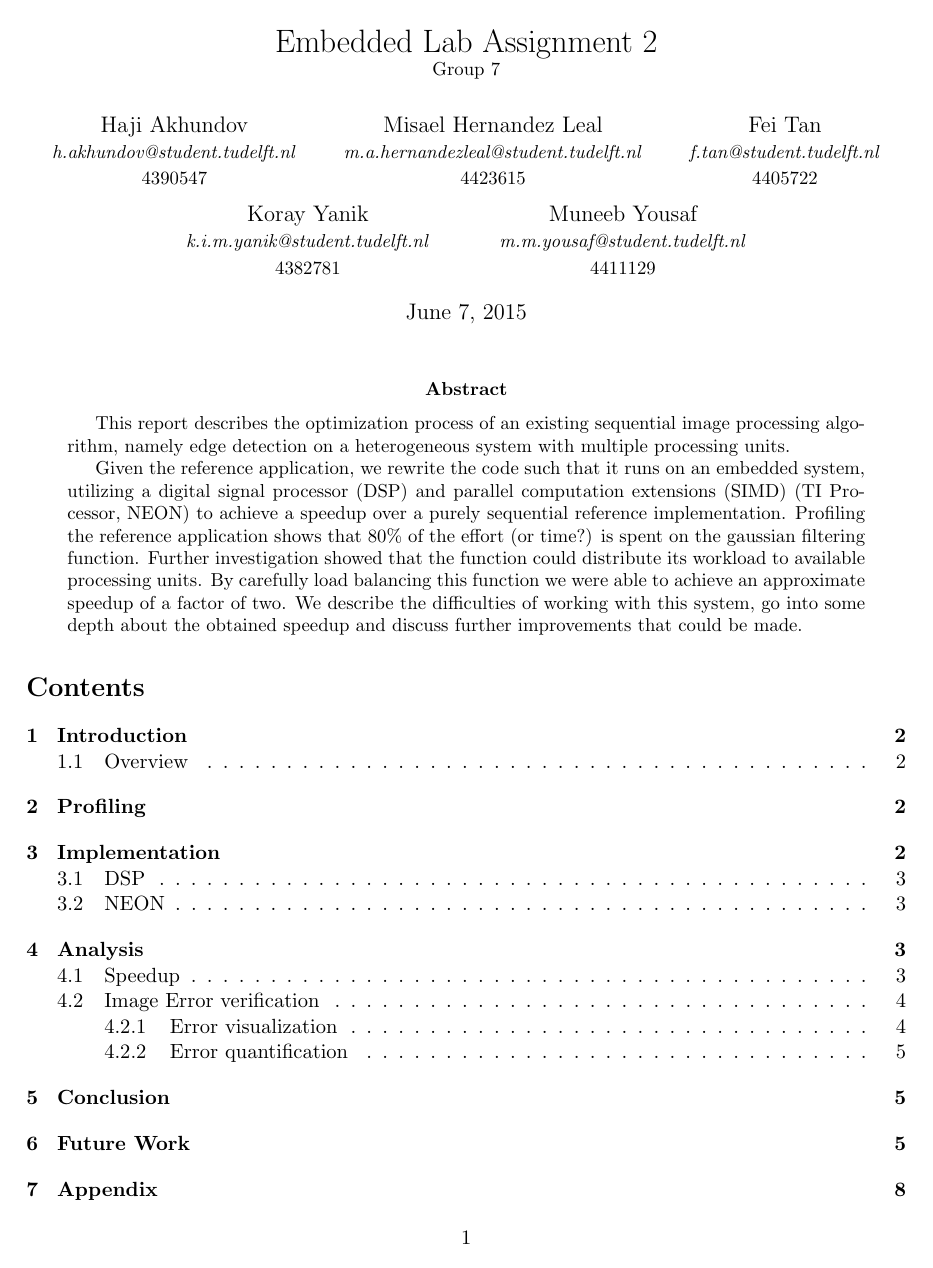
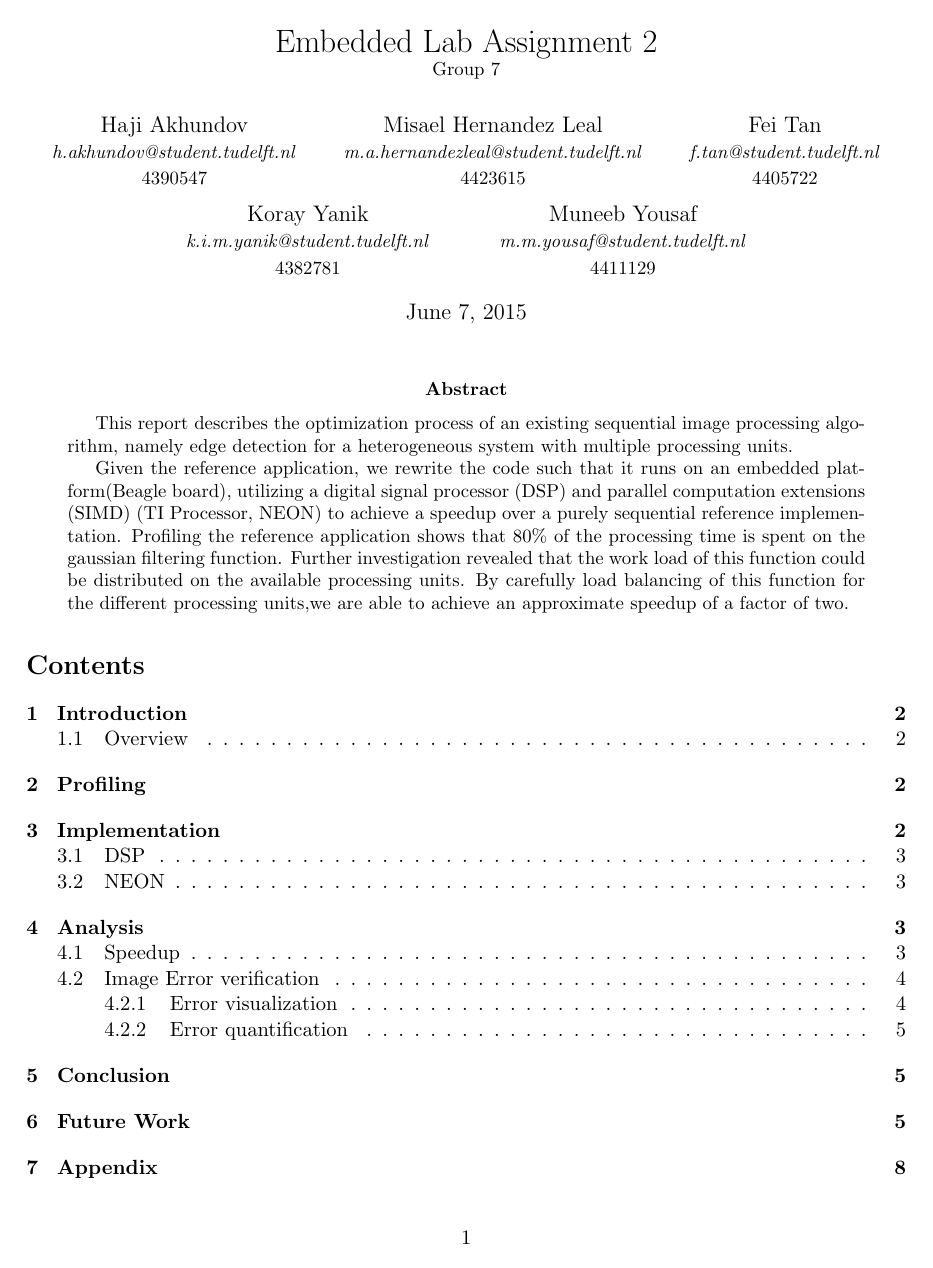
Before and after one commit to lixilin2301/Embedded-Lab, a LaTeX problem sheet (assignment2/report/main.tex): page 1 of 10. Compiled offline with pdfLaTeX.

Commit message:
my version

```diff
--- a/assignment2/report/main.tex
+++ b/assignment2/report/main.tex
@@ -64,16 +64,12 @@ Muneeb Yousaf\\ \small{\textit{m.m.yousaf@student.tudelft.nl}} \\ \small{4411129
 \maketitle
 
 \begin{abstract}
-This report describes the optimization process of an existing sequential image processing algorithm, namely edge detection on a heterogeneous system with multiple processing units.
+This report describes the optimization process of an existing sequential image processing algorithm, namely edge detection for a heterogeneous system with multiple processing units.
 
-Given the reference application, we rewrite the code such that it runs on an embedded system, utilizing a digital signal processor (DSP) and parallel computation extensions (SIMD) (TI Processor, NEON) to achieve a speedup over a purely sequential reference implementation.
+Given the reference application, we rewrite the code such that it runs on an embedded platform(Beagle board), utilizing a digital signal processor (DSP) and parallel computation extensions (SIMD) (TI Processor, NEON) to achieve a speedup over a purely sequential reference implementation.
 \iffalse The application was implemented on a TI processor that includes an ARM core with NEON support and a DSP.\fi
-Profiling the reference application shows that 80\% of the effort (or time?) is spent on the gaussian filtering function. Further investigation showed that the function could distribute its workload to available processing units. By carefully load balancing this function
- \iffalse between the two available processing units mentioned, \fi
- we were able to achieve an approximate speedup of a factor of two.
-We describe
-the difficulties of working with this system, go into some depth about the
-obtained speedup and discuss further improvements that could be made.
+Profiling the reference application shows that 80\% of the processing time is spent on the gaussian filtering function. Further investigation revealed that the work load of this function could be distributed on the available processing units. By carefully load balancing of this function for the different processing units,we are able to achieve an approximate speedup of a factor of two.
+
 
 \end{abstract}
 
```
Also changed, not shown: assignment2/report/introduction.tex (+2 -1 lines).
